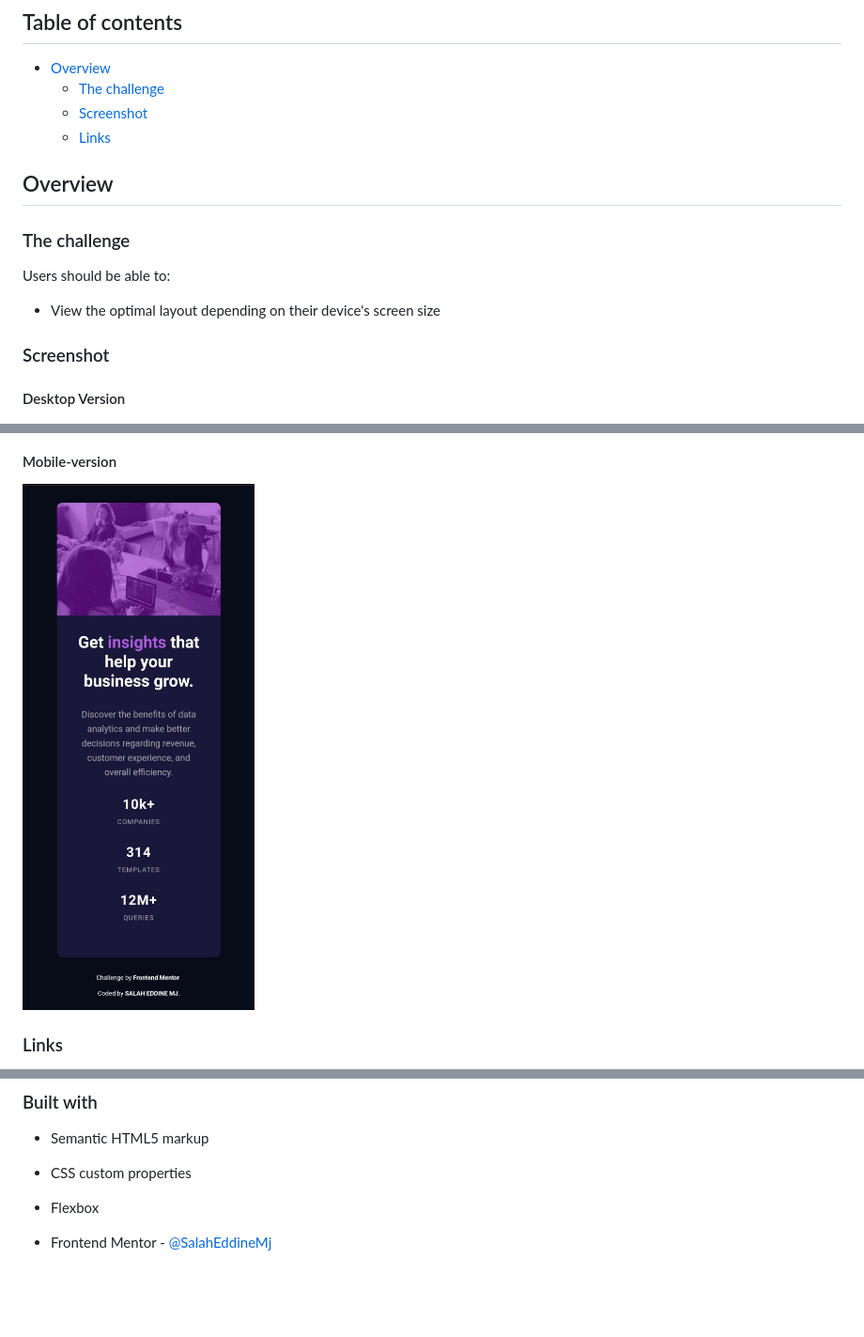
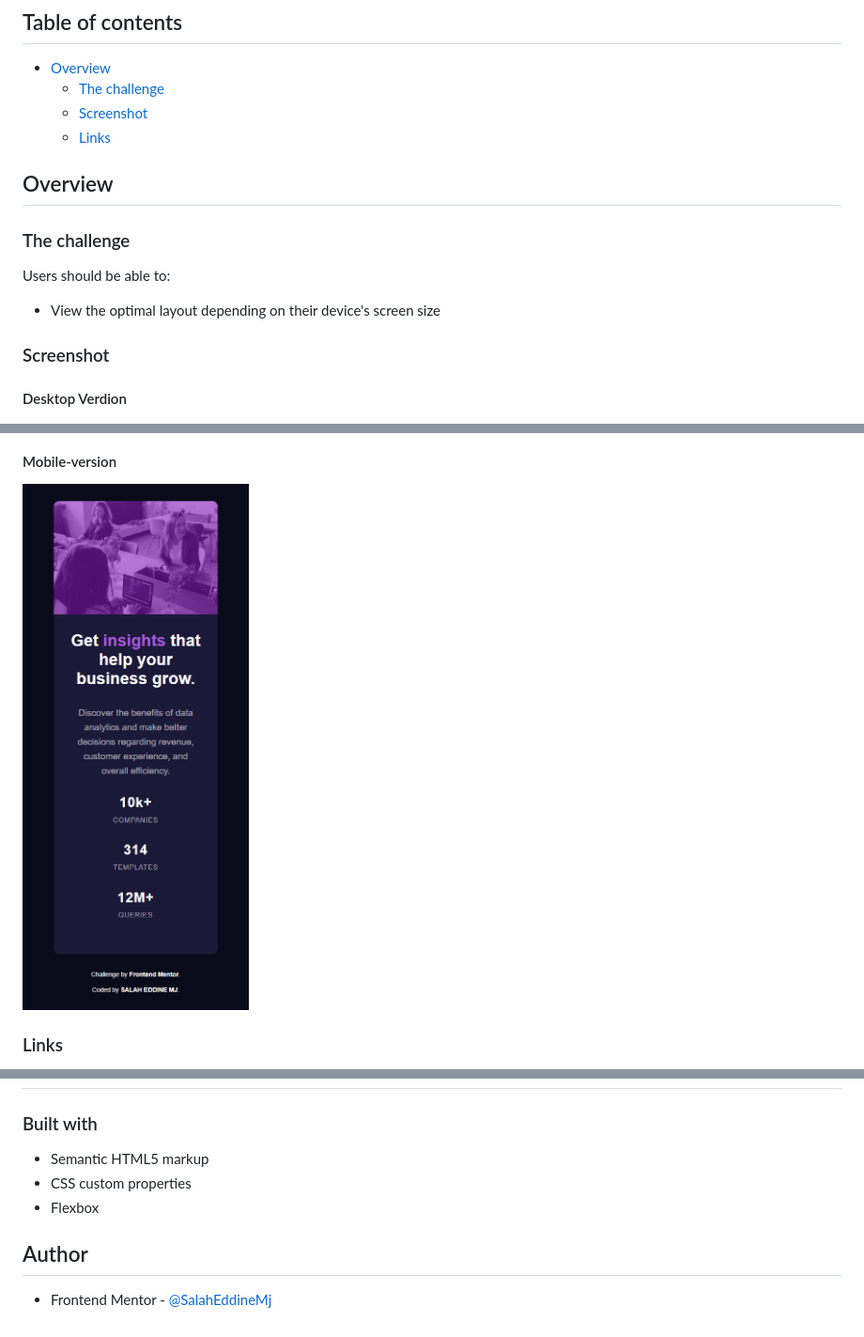
Before and after one commit to SalahEddineMj/Frontend-Mentor-Stats-preview-card-component, a Markdown page: README-template.md, 3 parts joined by grey strips. Shown: that part at 94% size. Rendered like a GitHub page; pictures changed too: ScrennShots/Mobile-Version.jpg (deleted), ScrennShots/Mobile-Version.png (added); blank space fills up the shorter version.

```diff
--- a/README-template.md
+++ b/README-template.md
@@ -9,6 +9,7 @@ This is a solution to the [Stats preview card component challenge on Frontend Me
   - [Screenshot](#screenshot)
   - [Links](#links)
 
+
 ## Overview
 
 ### The challenge
@@ -19,13 +20,12 @@ Users should be able to:
 
 ### Screenshot
 
-#### Desktop Version
+#### Desktop Verdion
 
 ![](./ScrennShots/Dektop-Version.png)
 
 #### Mobile-version
-
-![](./ScrennShots/Mobile-Version.jpg)
+![](./ScrennShots/Mobile-Version.png)
 
 ### Links
 
@@ -40,4 +40,6 @@ Users should be able to:
 - CSS custom properties
 - Flexbox
 
+## Author
+
 - Frontend Mentor - [@SalahEddineMj](https://www.frontendmentor.io/profile/SalahEddineMj)
```
Also changed, not shown: 2 other files.
